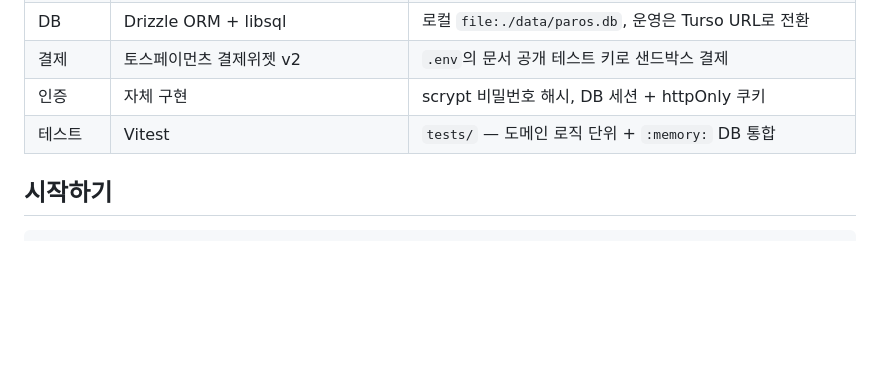
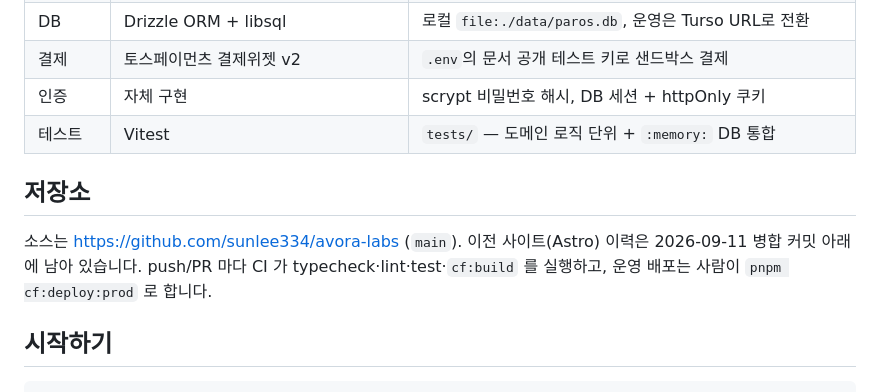
Before and after one commit to sunlee334/avora-labs, a Markdown page: README.md, the part around the change. Drawn GitHub-style; blank space fills up the shorter version.

Commit message:
README: 저장소·CI 안내 추가
Co-Authored-By: Claude Fable 5.1 <noreply@anthropic.com>
Claude-Session: https://claude.ai/code/session_01UTqREmuCgUA5zu5Y3r8CEj

```diff
--- a/README.md
+++ b/README.md
@@ -13,6 +13,10 @@
 | 결제 | 토스페이먼츠 결제위젯 v2 | `.env`의 문서 공개 테스트 키로 샌드박스 결제 |
 | 인증 | 자체 구현 | scrypt 비밀번호 해시, DB 세션 + httpOnly 쿠키 |
 | 테스트 | Vitest | `tests/` — 도메인 로직 단위 + `:memory:` DB 통합 |
+
+## 저장소
+
+소스는 https://github.com/sunlee334/avora-labs (`main`). 이전 사이트(Astro) 이력은 2026-09-11 병합 커밋 아래에 남아 있습니다. push/PR 마다 CI 가 typecheck·lint·test·`cf:build` 를 실행하고, 운영 배포는 사람이 `pnpm cf:deploy:prod` 로 합니다.
 
 ## 시작하기
 
```
